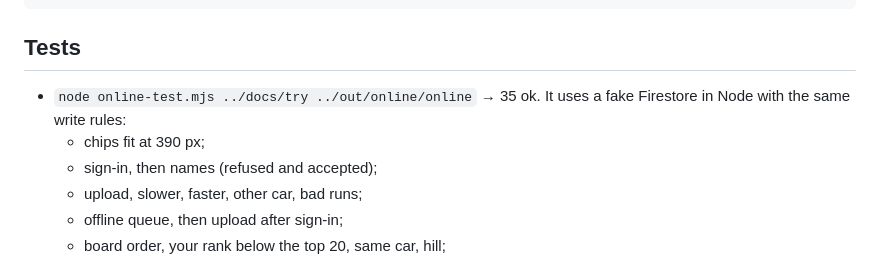
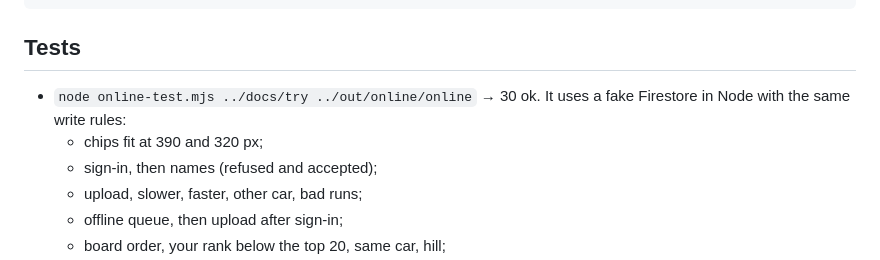
Before and after one commit to nkuo-git/beau-car-game, a Markdown page: notes/online.md, the part around the change. GitHub-like rendering.

````diff
--- a/notes/online.md
+++ b/notes/online.md
@@ -100,8 +100,8 @@ service cloud.firestore {
 ```
 
 ## Tests
-- `node online-test.mjs ../docs/try ../out/online/online` → 35 ok. It uses a fake Firestore in Node with the same write rules:
-  - chips fit at 390 px;
+- `node online-test.mjs ../docs/try ../out/online/online` → 30 ok. It uses a fake Firestore in Node with the same write rules:
+  - chips fit at 390 and 320 px;
   - sign-in, then names (refused and accepted);
   - upload, slower, faster, other car, bad runs;
   - offline queue, then upload after sign-in;
````
Also changed, not shown: CLAUDE.md (+3 -3 lines).
